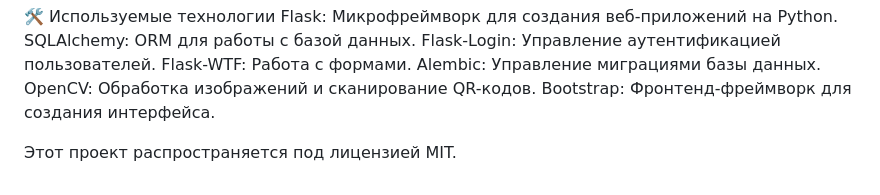
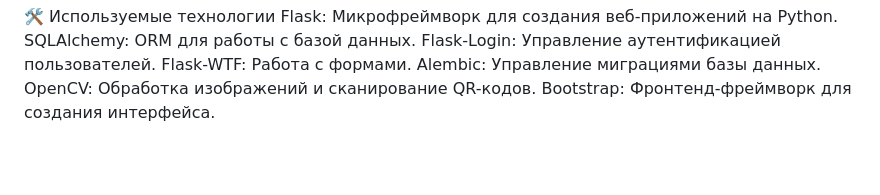
Before and after one commit to serbelko/Fridge-site, a Markdown page: README.md, the part around the change. Rendered like a GitHub page; blank space fills up the shorter version.

```diff
--- a/README.md
+++ b/README.md
@@ -51,5 +51,3 @@ Flask-WTF: Работа с формами.
 Alembic: Управление миграциями базы данных.
 OpenCV: Обработка изображений и сканирование QR-кодов.
 Bootstrap: Фронтенд-фреймворк для создания интерфейса.
-
-Этот проект распространяется под лицензией MIT.
```
